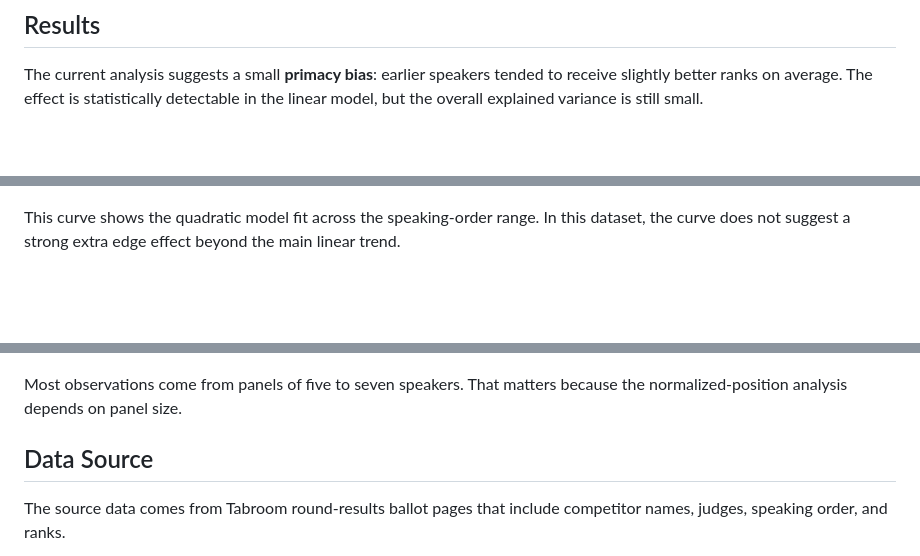
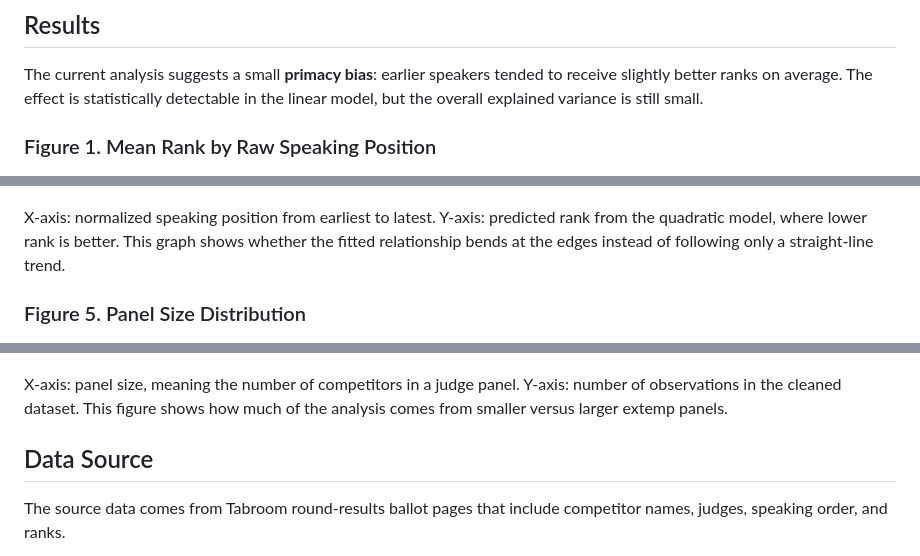
Before and after one commit to minnalkunnan/extemp_bias, a Markdown page: README.md, 3 parts joined by grey strips. Drawn GitHub-style; blank space fills up the shorter version.

```diff
--- a/README.md
+++ b/README.md
@@ -6,5 +6,7 @@ This project studies whether speaking order is associated with judge-assigned ra
 
 The current analysis suggests a small **primacy bias**: earlier speakers tended to receive slightly better ranks on average. The effect is statistically detectable in the linear model, but the overall explained variance is still small.
 
+### Figure 1. Mean Rank by Raw Speaking Position
+
 ![Mean rank by speaking position](figures/mean_rank_by_position.png)
 
@@ -20,11 +28,13 @@ This groups speakers into early, middle, and late positions. The early bin perfo
 
 ![Quadratic model prediction curve](figures/model_prediction_curve.png)
 
-This curve shows the quadratic model fit across the speaking-order range. In this dataset, the curve does not suggest a strong extra edge effect beyond the main linear trend.
+X-axis: normalized speaking position from earliest to latest. Y-axis: predicted rank from the quadratic model, where lower rank is better. This graph shows whether the fitted relationship bends at the edges instead of following only a straight-line trend.
+
+### Figure 5. Panel Size Distribution
 
 ![Panel size distribution](figures/panel_size_distribution.png)
 
-Most observations come from panels of five to seven speakers. That matters because the normalized-position analysis depends on panel size.
+X-axis: panel size, meaning the number of competitors in a judge panel. Y-axis: number of observations in the cleaned dataset. This figure shows how much of the analysis comes from smaller versus larger extemp panels.
 
 ## Data Source
 
```
Also changed, not shown: other parts of README.md (+9 -3 lines).
